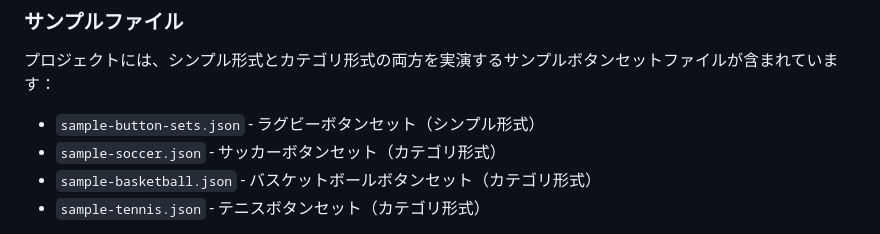
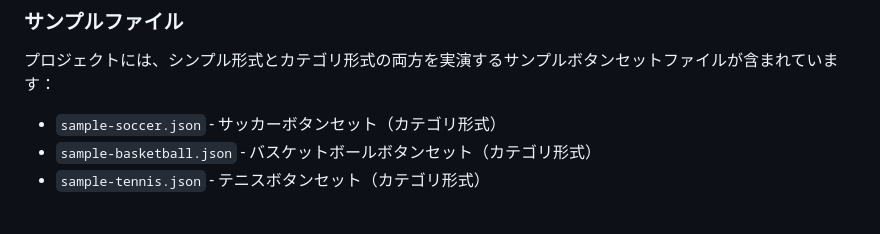
Before and after one commit to Kou-ISK/YouCoder, a Markdown page: README.md, the part around the change. GitHub-like rendering.

Commit message:
docs: 削除したファイルをREADMEからも削除

```diff
--- a/README.md
+++ b/README.md
@@ -127,7 +127,6 @@ Chrome で開発版をロードするには：
 
 プロジェクトには、シンプル形式とカテゴリ形式の両方を実演するサンプルボタンセットファイルが含まれています：
 
-- `sample-button-sets.json` - ラグビーボタンセット（シンプル形式）
 - `sample-soccer.json` - サッカーボタンセット（カテゴリ形式）
 - `sample-basketball.json` - バスケットボールボタンセット（カテゴリ形式）
 - `sample-tennis.json` - テニスボタンセット（カテゴリ形式）
```
